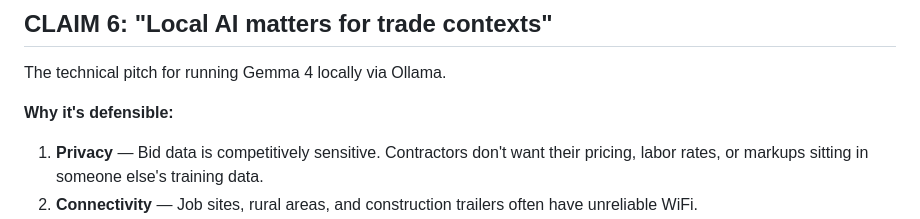
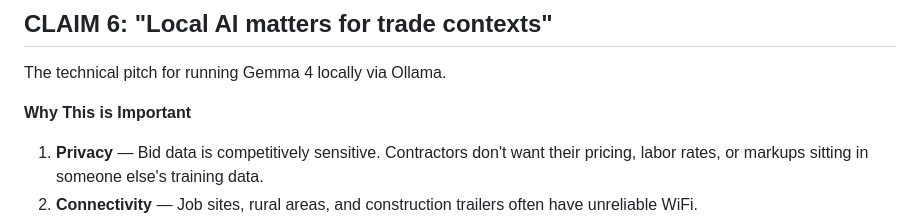
Before and after one commit to TMPenwell/kaggle-Sparky-Excel-for-Electricians, a Markdown page: Sparky — Sources & Evidence.md, the part around the change. Rendered like a GitHub page.

Commit message:
Update CLAIM 6 with revised importance of local AI
Revised the justification for local AI in trade contexts, emphasizing its importance for privacy, connectivity, cost, and trust.

```diff
--- a/Sparky — Sources & Evidence.md
+++ b/Sparky — Sources & Evidence.md
@@ -203,7 +203,7 @@ This is your academic backing. Not contestable — it's a well-established educa
 
 The technical pitch for running Gemma 4 locally via Ollama.
 
-**Why it's defensible:**
+**Why This is Important**
 1. **Privacy** — Bid data is competitively sensitive. Contractors don't want their pricing, labor rates, or markups sitting in someone else's training data.
 2. **Connectivity** — Job sites, rural areas, and construction trailers often have unreliable WiFi.
 3. **Cost** — Pay-per-token APIs aren't viable for educational deployment at scale. A one-time setup is.
```
